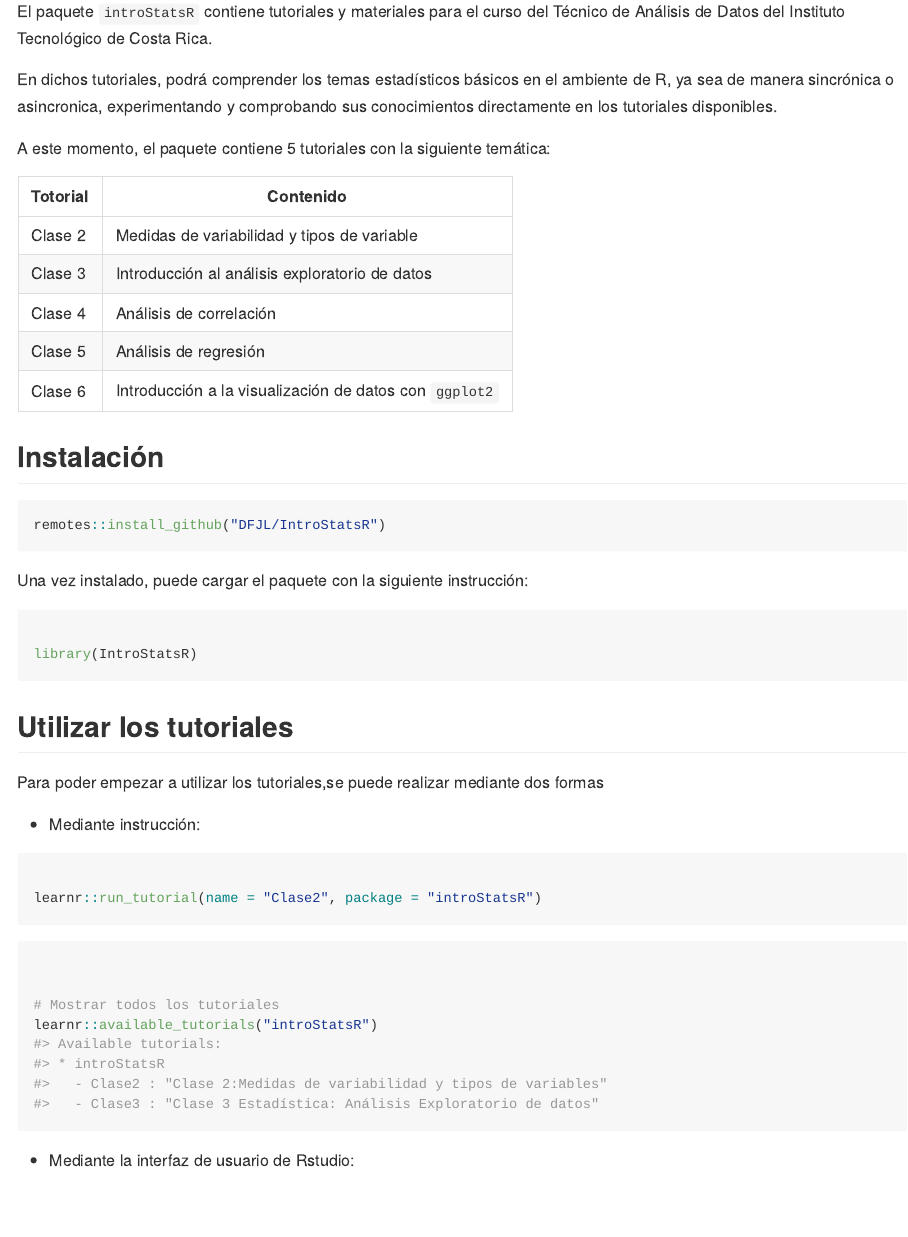
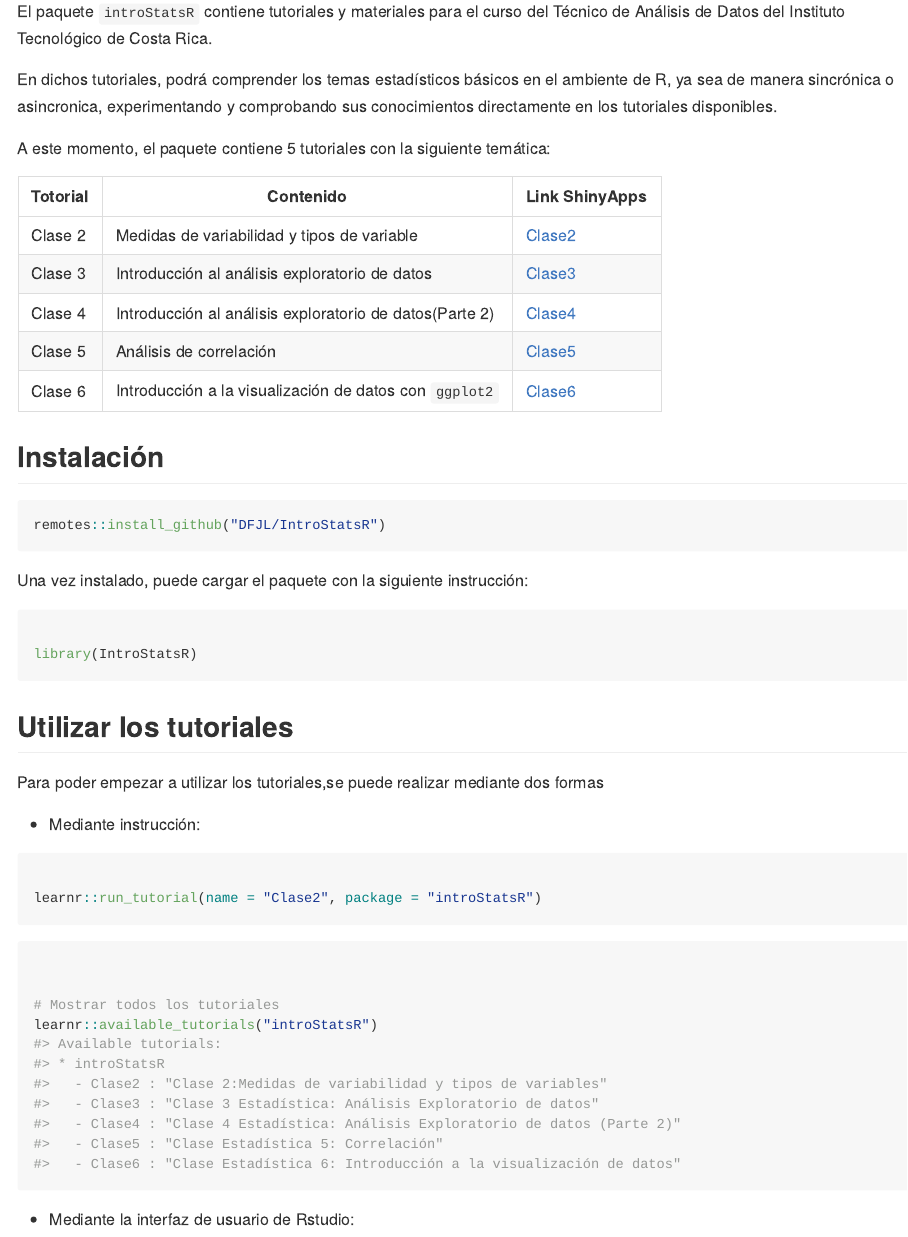
Before and after one commit to DFJL/IntroStatsR, an R Markdown document (README.Rmd): the page in a window 1100 px wide, from 110 px down. The pictures show the output file README.md that the author committed with the source, drawn offline in the style of GitHub.

Commit message:
Adittions to readme file to include shinyapps links to tutorials

```diff
--- a/README.Rmd
+++ b/README.Rmd
@@ -20,13 +20,13 @@ En dichos tutoriales, podrá comprender los temas estadísticos básicos en el a
 A este momento, el paquete contiene 5 tutoriales con la siguiente temática:
 
 
-| Totorial           | Contenido                                    |
-|------------------|------------------------------------------------|
-| Clase 2     | Medidas de variabilidad y tipos de variable                |
-| Clase 3     | Introducción al análisis exploratorio de datos  |
-| Clase 4     | Análisis de correlación |
-| Clase 5 | Análisis de regresión         |
-| Clase 6 | Introducción a la visualización de datos con `ggplot2`          |
+| Totorial           | Contenido                                    | Link ShinyApps|
+|------------------|------------------------------------------------|----------|
+| Clase 2     | Medidas de variabilidad y tipos de variable                |[Clase2](https://dfjl1986.shinyapps.io/claseEstadistica2/)|
+| Clase 3     | Introducción al análisis exploratorio de datos  |[Clase3](https://dfjl1986.shinyapps.io/claseEstadistica3/)|
+| Clase 4     | Introducción al análisis exploratorio de datos(Parte 2) |[Clase4](https://dfjl1986.shinyapps.io/claseEstadistica3/)|
+| Clase 5 | Análisis de correlación        |[Clase5](https://dfjl1986.shinyapps.io/claseEstadistica4/)|
+| Clase 6 | Introducción a la visualización de datos con `ggplot2`          |[Clase6](https://dfjl1986.shinyapps.io/claseEstadistica6/)|
 
 
 ## Instalación
```
Also changed, not shown: README.md.
